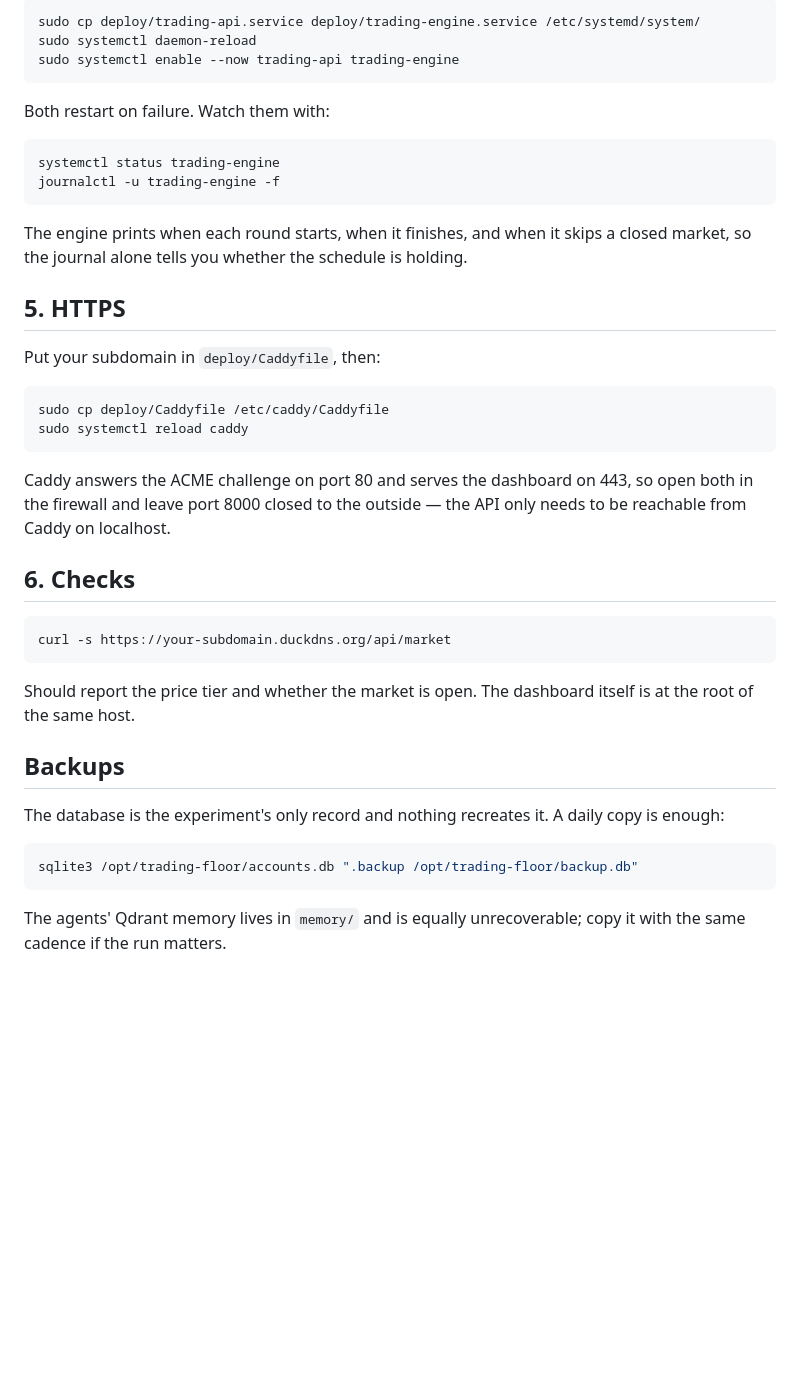
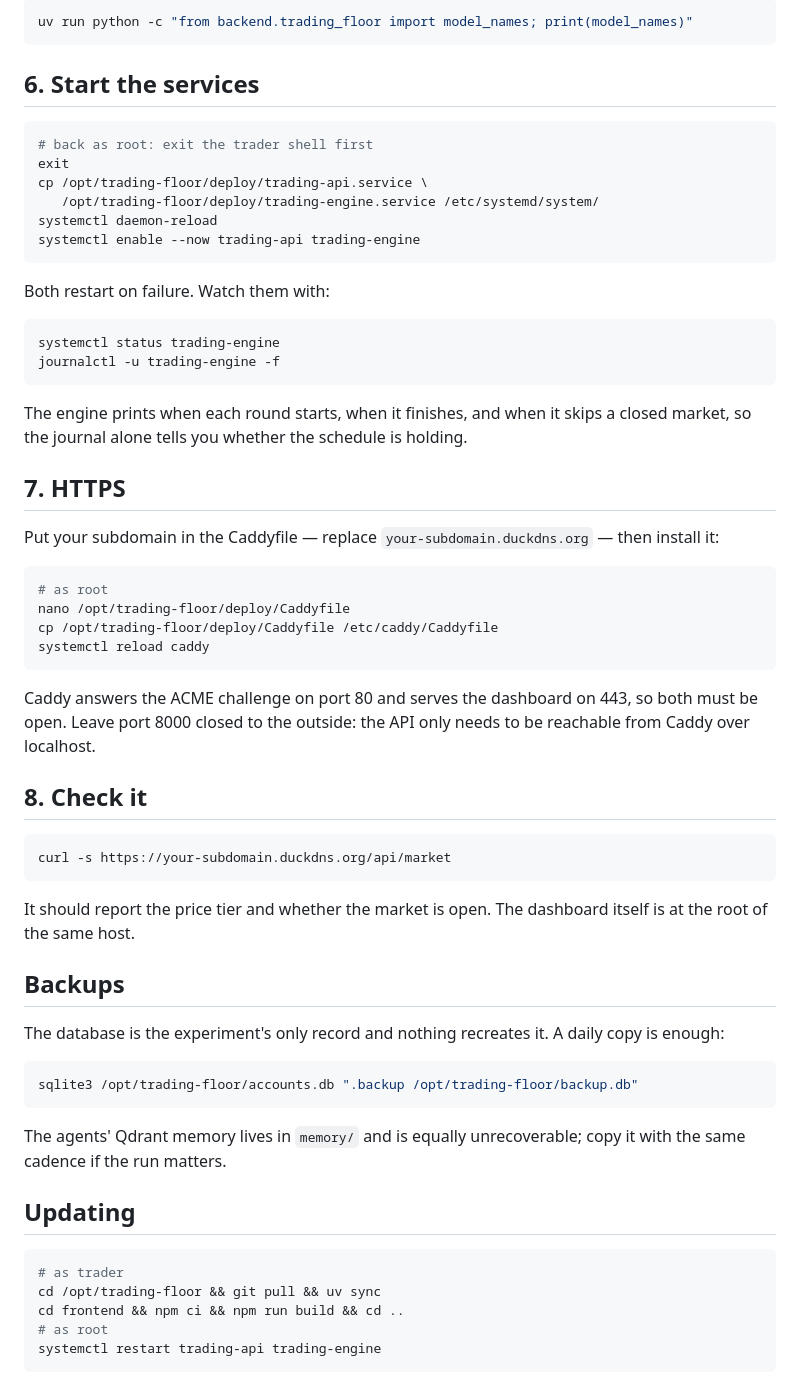
Before and after one commit to Neuromediator/autonomous-trading-floor, a Markdown page: DEPLOY.md, the part around one of its changes. Drawn GitHub-style; blank space fills up the shorter version.

````diff
--- a/DEPLOY.md
+++ b/DEPLOY.md
@@ -57,8 +92,17 @@ Keep `.env` readable only by the service user: `chmod 600 .env`.
 
 ```bash
-sudo cp deploy/trading-api.service deploy/trading-engine.service /etc/systemd/system/
-sudo systemctl daemon-reload
-sudo systemctl enable --now trading-api trading-engine
+uv run python -c "from backend.trading_floor import model_names; print(model_names)"
+```
+
+## 6. Start the services
+
+```bash
+# back as root: exit the trader shell first
+exit
+cp /opt/trading-floor/deploy/trading-api.service \
+   /opt/trading-floor/deploy/trading-engine.service /etc/systemd/system/
+systemctl daemon-reload
+systemctl enable --now trading-api trading-engine
 ```
 
 Both restart on failure. Watch them with:
@@ -71,26 +115,29 @@ journalctl -u trading-engine -f
 The engine prints when each round starts, when it finishes, and when it skips a
 closed market, so the journal alone tells you whether the schedule is holding.
 
-## 5. HTTPS
+## 7. HTTPS
 
-Put your subdomain in `deploy/Caddyfile`, then:
+Put your subdomain in the Caddyfile — replace `your-subdomain.duckdns.org` —
+then install it:
 
 ```bash
-sudo cp deploy/Caddyfile /etc/caddy/Caddyfile
-sudo systemctl reload caddy
+# as root
+nano /opt/trading-floor/deploy/Caddyfile
+cp /opt/trading-floor/deploy/Caddyfile /etc/caddy/Caddyfile
+systemctl reload caddy
 ```
 
 Caddy answers the ACME challenge on port 80 and serves the dashboard on 443, so
-open both in the firewall and leave port 8000 closed to the outside — the API
-only needs to be reachable from Caddy on localhost.
+both must be open. Leave port 8000 closed to the outside: the API only needs to
+be reachable from Caddy over localhost.
 
-## 6. Checks
+## 8. Check it
 
 ```bash
 curl -s https://your-subdomain.duckdns.org/api/market
 ```
 
-Should report the price tier and whether the market is open. The dashboard
+It should report the price tier and whether the market is open. The dashboard
 itself is at the root of the same host.
 
 ## Backups
@@ -104,3 +151,13 @@ sqlite3 /opt/trading-floor/accounts.db ".backup /opt/trading-floor/backup.db"
 
 The agents' Qdrant memory lives in `memory/` and is equally unrecoverable; copy
 it with the same cadence if the run matters.
+
+## Updating
+
+```bash
+# as trader
+cd /opt/trading-floor && git pull && uv sync
+cd frontend && npm ci && npm run build && cd ..
+# as root
+systemctl restart trading-api trading-engine
+```
````
Also changed, not shown: other parts of DEPLOY.md (+57 -22 lines).
